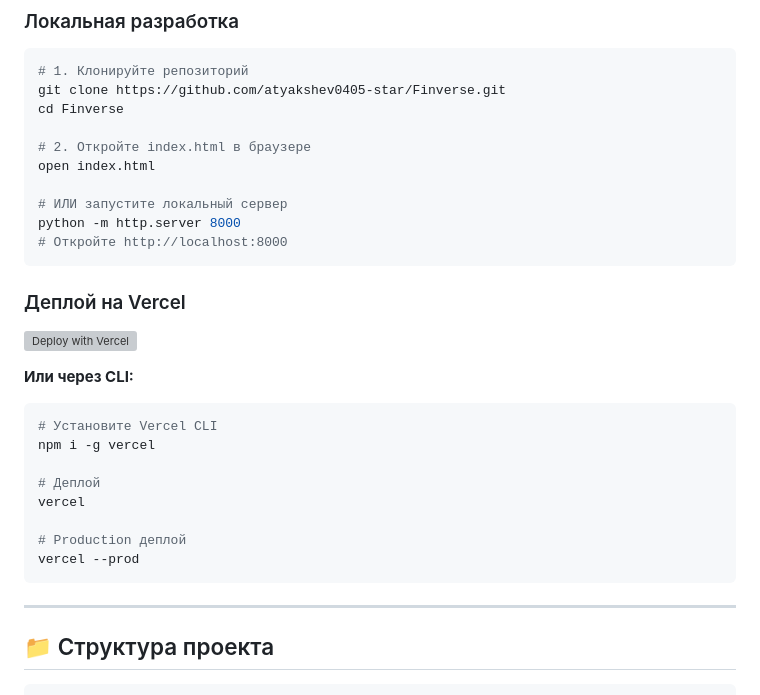
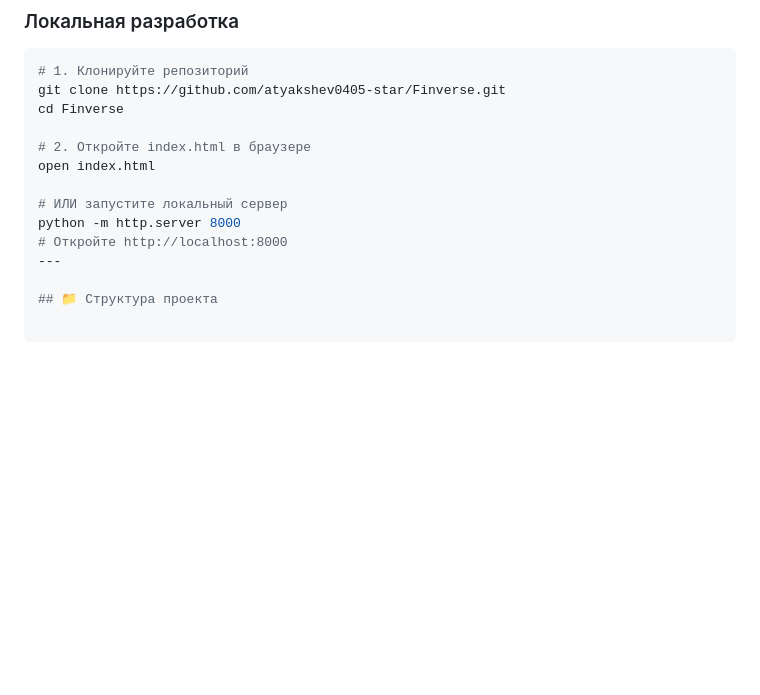
Before and after one commit to atyakshev0405-star/Finverse, a Markdown page: README.md, the part around the change. Rendered like a GitHub page; blank space fills up the shorter version; grey boxes are pictures that could not be loaded.

````diff
--- a/README.md
+++ b/README.md
@@ -87,25 +87,6 @@ open index.html
 # ИЛИ запустите локальный сервер
 python -m http.server 8000
 # Откройте http://localhost:8000
-```
-
-### Деплой на Vercel
-
-[![Deploy with Vercel](https://vercel.com/button)](https://vercel.com/new/clone?repository-url=https://github.com/atyakshev0405-star/Finverse)
-
-**Или через CLI:**
-
-```bash
-# Установите Vercel CLI
-npm i -g vercel
-
-# Деплой
-vercel
-
-# Production деплой
-vercel --prod
-```
-
 ---
 
 ## 📁 Структура проекта
````
